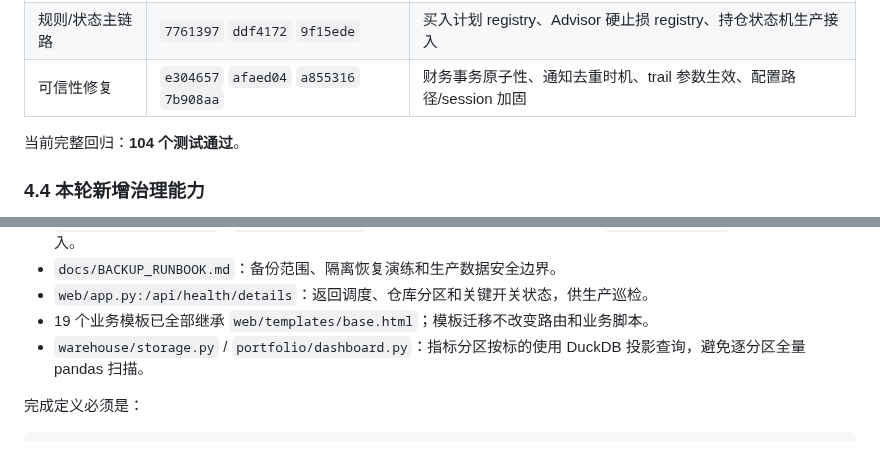
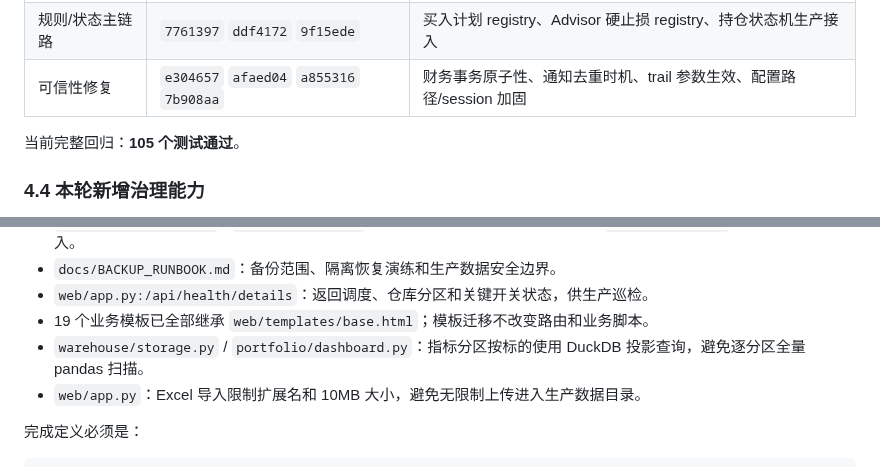
Before and after one commit to fewhg3yhjt/stock-data-analyse, a Markdown page: docs/IMPLEMENTATION_GUIDE.md, 2 parts joined by grey strips. Drawn GitHub-style.

```diff
--- a/docs/IMPLEMENTATION_GUIDE.md
+++ b/docs/IMPLEMENTATION_GUIDE.md
@@ -153,7 +153,7 @@ curl -s -o /dev/null -w 'HTTP %{http_code}\n' https://stock.easyconnect.ltd/
 | 规则/状态主链路 | `7761397` `ddf4172` `9f15ede` | 买入计划 registry、Advisor 硬止损 registry、持仓状态机生产接入 |
 | 可信性修复 | `e304657` `afaed04` `a855316` `7b908aa` | 财务事务原子性、通知去重时机、trail 参数生效、配置路径/session 加固 |
 
-当前完整回归：**104 个测试通过**。
+当前完整回归：**105 个测试通过**。
 
 ### 4.4 本轮新增治理能力
 
@@ -167,6 +167,7 @@ curl -s -o /dev/null -w 'HTTP %{http_code}\n' https://stock.easyconnect.ltd/
 - `web/app.py:/api/health/details`：返回调度、仓库分区和关键开关状态，供生产巡检。
 - 19 个业务模板已全部继承 `web/templates/base.html`；模板迁移不改变路由和业务脚本。
 - `warehouse/storage.py` / `portfolio/dashboard.py`：指标分区按标的使用 DuckDB 投影查询，避免逐分区全量 pandas 扫描。
+- `web/app.py`：Excel 导入限制扩展名和 10MB 大小，避免无限制上传进入生产数据目录。
 
 完成定义必须是：
 
```
Also changed, not shown: docs/STATUS.md (+2 -2 lines).
